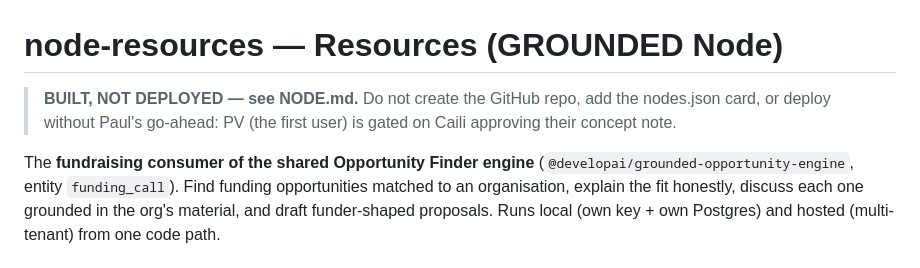
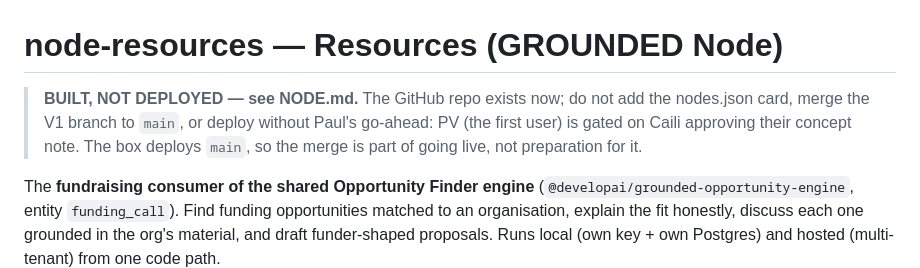
Before and after one commit to pauldevelopai/node-resources, a Markdown page: CLAUDE.md, the part around the change. Rendered like a GitHub page.

```diff
--- a/CLAUDE.md
+++ b/CLAUDE.md
@@ -1,8 +1,10 @@
 # node-resources — Resources (GROUNDED Node)
 
-> **BUILT, NOT DEPLOYED — see NODE.md.** Do not create the GitHub repo, add the
-> nodes.json card, or deploy without Paul's go-ahead: PV (the first user) is
-> gated on Caili approving their concept note.
+> **BUILT, NOT DEPLOYED — see NODE.md.** The GitHub repo exists now; do not add
+> the nodes.json card, merge the V1 branch to `main`, or deploy without Paul's
+> go-ahead: PV (the first user) is gated on Caili approving their concept note.
+> The box deploys `main`, so the merge is part of going live, not preparation
+> for it.
 
 The **fundraising consumer of the shared Opportunity Finder engine**
 (`@developai/grounded-opportunity-engine`, entity `funding_call`). Find funding
```
Also changed, not shown: NODE.md (+7 -3 lines).
